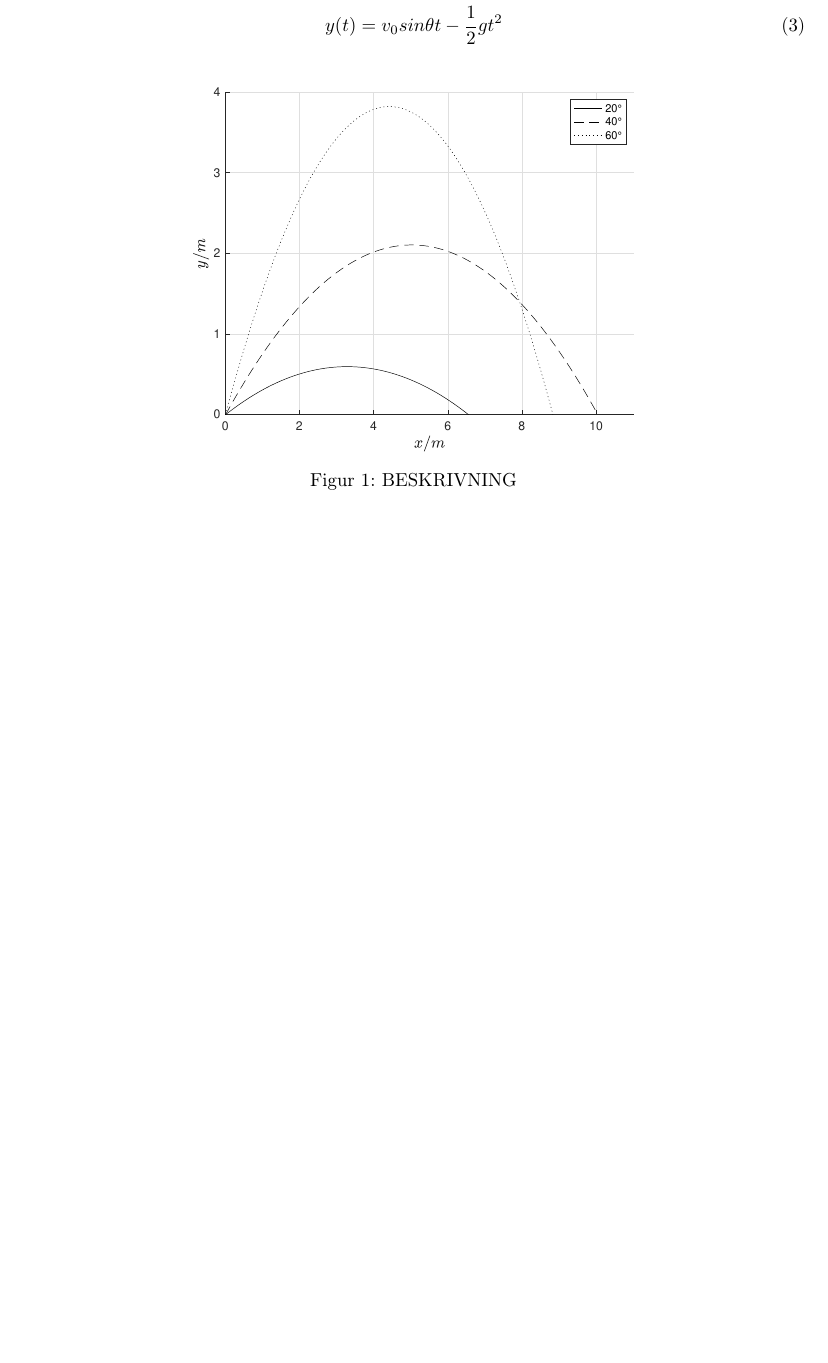
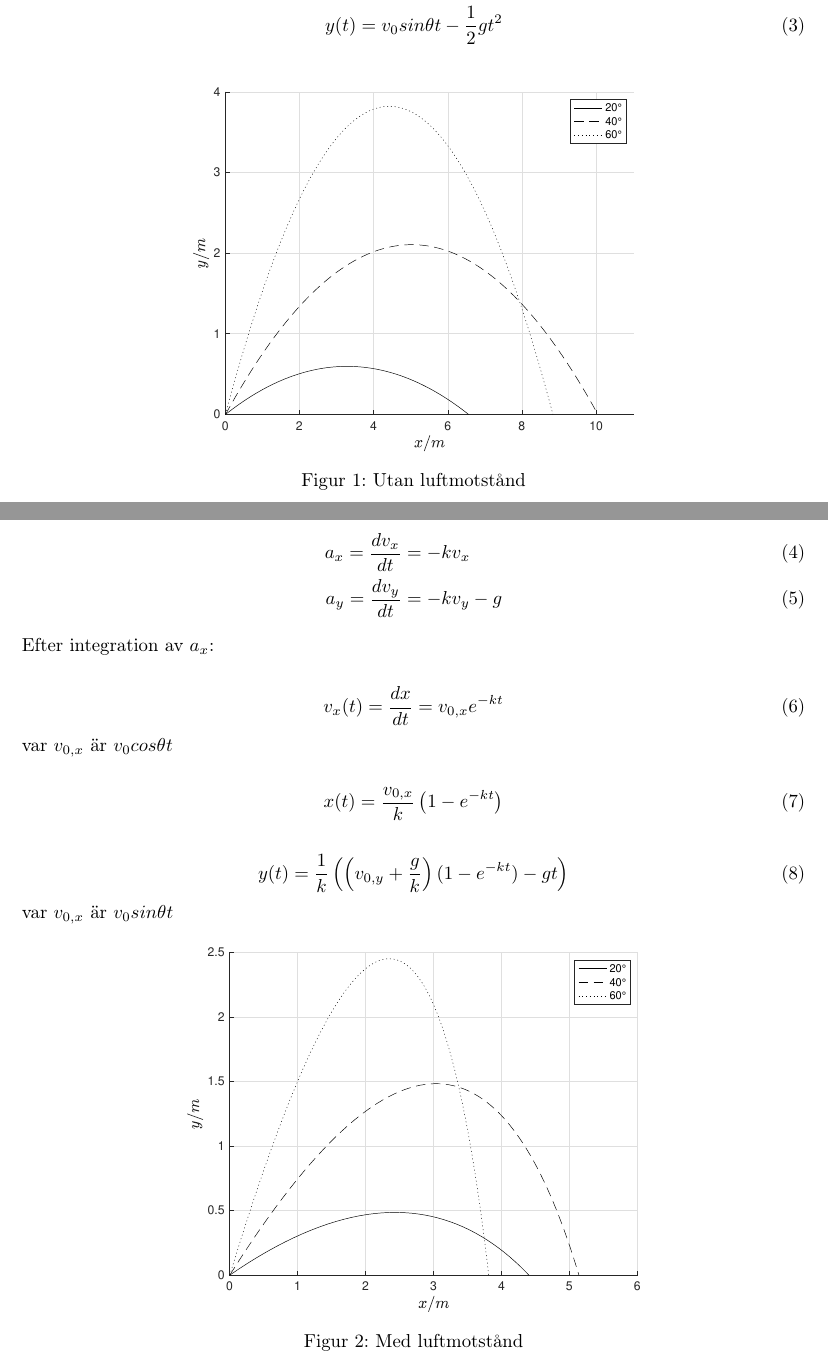
Before and after one commit to 0x7C8/FAFA01, a LaTeX problem sheet (Assignment/main.tex, which reads Assignment/Solutions/problem2.tex, Assignment/Solutions/problem2b.tex): part of page 4 of 9 before the commit and two parts of pages 4 and 5 of 10 after it, the two joined at a grey line, cut so that both start at the same text, the shorter picture padded with empty space. Compiled offline with pdfLaTeX.

Commit message:
solved 2b

```diff
--- a/Assignment/Solutions/problem2.tex
+++ b/Assignment/Solutions/problem2.tex
@@ -17,6 +17,6 @@ Anta att startpunkt ($x_0$,$y_0$) ligger i (0,0) och separera $v_0$
     \centering
     \captionsetup{justification=centering,margin=2cm}
     \includegraphics[scale=0.5]{Resources/Graphics/fig2_1.eps}
-    \caption{BESKRIVNING}
+    \caption{Utan luftmotstånd}
     \label{fig:2_1}
 \end{figure}
--- /dev/null
+++ b/Assignment/Solutions/problem2b.tex
@@ -0,0 +1,30 @@
+\np
+Med luftmotstånd:
+\begin{align}
+    a_x = \dfrac{dv_x}{dt} &= -kv_x \label{eq:2b_ax}\\
+    a_y = \dfrac{dv_y}{dt} &= -kv_y -g \label{eq:2b_ay}
+\end{align}
+Efter integration av $a_x$:
+
+\begin{equation} \label{eq:2b_vx}
+    v_x(t) = \dfrac{dx}{dt} = v_{0,x}e^{-kt}
+\end{equation}
+var $v_{0,x}$ är $v_0cos\theta t$
+
+\begin{equation} \label{eq:2b_x}
+    x(t) = \dfrac{v_{0,x}}{k}\left( 1-e^{-kt} \right)
+\end{equation}
+
+
+\begin{equation} \label{eq:2b_y}
+    y(t) = \dfrac{1}{k}\left( \left(v_{0,y} + \frac{g}{k}\right)(1-e^{-kt}) -gt \right)
+\end{equation}
+var $v_{0,x}$ är $v_0sin\theta t$
+
+\begin{figure}[H]
+    \centering
+    \captionsetup{justification=centering,margin=2cm}
+    \includegraphics[scale=0.5]{Resources/Graphics/fig2_2.eps}
+    \caption{Med luftmotstånd}
+    \label{fig:2_2}
+\end{figure}
```
Also changed, not shown: Assignment/Resources/Code/2.m (+22 -3 lines), Assignment/Solutions/problem1.tex (+4 -4 lines), Assignment/Structure/title.tex (+1 -1 lines), Assignment/Resources/Graphics/fig2_2.eps (added), Assignment/Solutions/problem2.tex (3 more changed lines).
